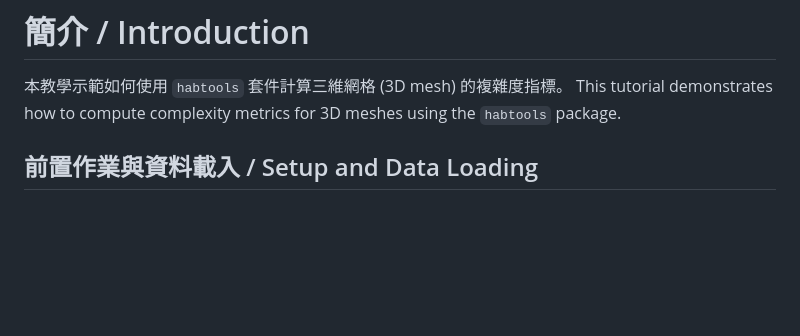
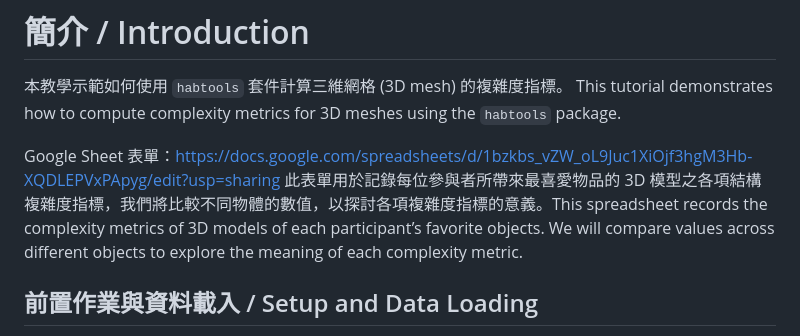
Before and after one commit to keelungchen/sfm_workshop, a Markdown page: code/NSYSU_SfM_workshop.md, the part around the change. Drawn GitHub-style; blank space fills up the shorter version.

Commit message:
update object scale intro

```diff
--- a/code/NSYSU_SfM_workshop.md
+++ b/code/NSYSU_SfM_workshop.md
@@ -8,6 +8,14 @@ Yan
 本教學示範如何使用 `habtools` 套件計算三維網格 (3D mesh) 的複雜度指標。
 This tutorial demonstrates how to compute complexity metrics for 3D
 meshes using the `habtools` package.
+
+Google Sheet
+表單：<https://docs.google.com/spreadsheets/d/1bzkbs_vZW_oL9Juc1XiOjf3hgM3Hb-XQDLEPVxPApyg/edit?usp=sharing>
+此表單用於記錄每位參與者所帶來最喜愛物品的 3D
+模型之各項結構複雜度指標，我們將比較不同物體的數值，以探討各項複雜度指標的意義。This
+spreadsheet records the complexity metrics of 3D models of each
+participant’s favorite objects. We will compare values across different
+objects to explore the meaning of each complexity metric.
 
 ## 前置作業與資料載入 / Setup and Data Loading
 
```
